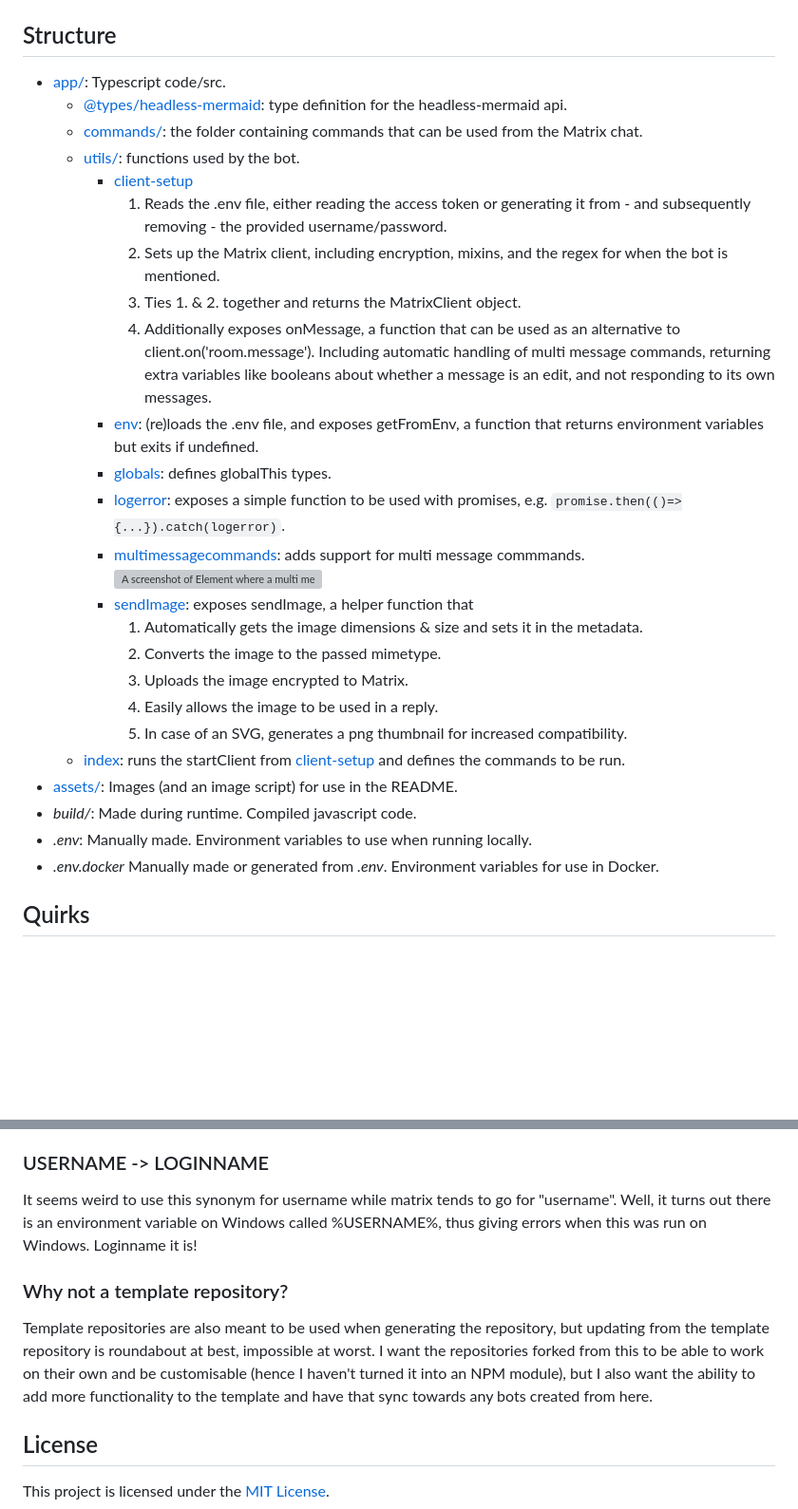
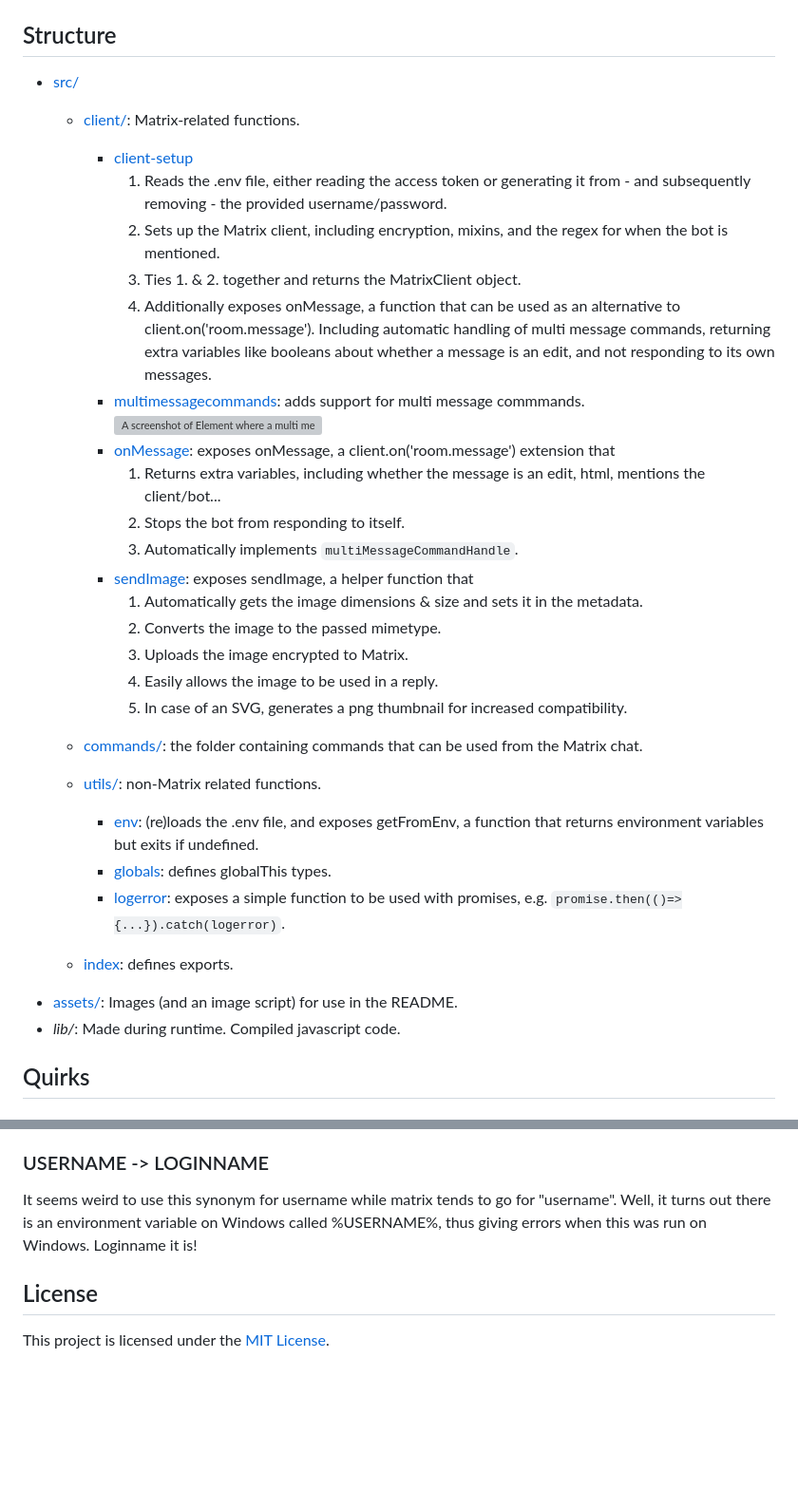
Before and after one commit to Denperidge-Redpencil/Matrix-Bot-Starter, a Markdown page: README.md, 2 parts joined by grey strips. Shown at 95% size. Drawn GitHub-style; blank space fills up the shorter version; grey boxes are pictures that could not be loaded.

```diff
--- a/README.md
+++ b/README.md
@@ -55,28 +108,33 @@ After calling one of these commands, the next message you send will be used as i
 ## Structure
-- [app/](app/): Typescript code/src.
-    - [@types/headless-mermaid](app/%40types/headless-mermaid/): type definition for the headless-mermaid api.
-    - [commands/](app/commands/): the folder containing commands that can be used from the Matrix chat.
-    - [utils/](app/utils/): functions used by the bot.
-        - [client-setup](app/utils/client-setup.ts)
+- [src/](src/)
+    - [client/](src/client/): Matrix-related functions.
+        - [client-setup](src/client/client-setup.ts)
             1. Reads the .env file, either reading the access token or generating it from - and subsequently removing - the provided username/password.
             2. Sets up the Matrix client, including encryption, mixins, and the regex for when the bot is mentioned.
             3. Ties 1. & 2. together and returns the MatrixClient object.
             4. Additionally exposes onMessage, a function that can be used as an alternative to client.on('room.message'). Including automatic handling of multi message commands, returning extra variables like booleans about whether a message is an edit, and not responding to its own messages.
-        - [env](app/utils/env.ts): (re)loads the .env file, and exposes getFromEnv, a function that returns environment variables but exits if undefined.
-        - [globals](app/utils/globals.ts): defines globalThis types.
-        - [logerror](app/utils/logerror.ts): exposes a simple function to be used with promises, e.g. `promise.then(()=>{...}).catch(logerror)`.
-        - [multimessagecommands](app/utils/multimessagecommand.ts): adds support for multi message commmands. ![A screenshot of Element where a multi message command is displayed](assets/Screenshot-Multimessagecommands.png)
-        - [sendImage](app/utils/sendImage.ts): exposes sendImage, a helper function that
+        - [multimessagecommands](src/utils/multimessagecommand.ts): adds support for multi message commmands. ![A screenshot of Element where a multi message command is displayed](assets/Screenshot-Multimessagecommands.png)
+        - [onMessage](src/client/onMessage.ts): exposes onMessage, a client.on('room.message') extension that
+            1. Returns extra variables, including whether the message is an edit, html, mentions the client/bot...
+            2. Stops the bot from responding to itself.
+            3. Automatically implements `multiMessageCommandHandle`.
+        - [sendImage](src/client/sendImage.ts): exposes sendImage, a helper function that
             1. Automatically gets the image dimensions & size and sets it in the metadata.
             2. Converts the image to the passed mimetype.
             3. Uploads the image encrypted to Matrix.
             4. Easily allows the image to be used in a reply.
             5. In case of an SVG, generates a png thumbnail for increased compatibility.
-    - [index](app/index.ts): runs the startClient from [client-setup](app/utils/client-setup.ts) and defines the commands to be run.
+
+    - [commands/](src/commands/): the folder containing commands that can be used from the Matrix chat.
+
+    - [utils/](src/utils/): non-Matrix related functions.
+        - [env](src/utils/env.ts): (re)loads the .env file, and exposes getFromEnv, a function that returns environment variables but exits if undefined.
+        - [globals](src/utils/globals.ts): defines globalThis types.
+        - [logerror](src/utils/logerror.ts): exposes a simple function to be used with promises, e.g. `promise.then(()=>{...}).catch(logerror)`.
+
+    - [index](src/index.ts): defines exports.
 - [assets/](assets/): Images (and an image script) for use in the README.
-- *build/*: Made during runtime. Compiled javascript code.
-- *.env*: Manually made. Environment variables to use when running locally.
-- *.env.docker* Manually made or generated from *.env*. Environment variables for use in Docker.
+- *lib/*: Made during runtime. Compiled javascript code.
 
 
 ## Quirks
@@ -89,8 +147,5 @@ SVG's are really great. But also their implementation is weird. To give an examp
 ### USERNAME -> LOGINNAME
 It seems weird to use this synonym for username while matrix tends to go for "username". Well, it turns out there is an environment variable on Windows called %USERNAME%, thus giving errors when this was run on Windows. Loginname it is!
 
-### Why not a template repository?
-Template repositories are also meant to be used when generating the repository, but updating from the template repository is roundabout at best, impossible at worst. I want the repositories forked from this to be able to work on their own and be customisable (hence I haven't turned it into an NPM module), but I also want the ability to add more functionality to the template and have that sync towards any bots created from here.
-
 ## License
 This project is licensed under the [MIT License](LICENSE).
```
Also changed, not shown: other parts of README.md (+71 -18 lines), assets/matrix-bot-starter.png (renamed from assets/matrix-botlerplate.png), assets/screenshot.png (renamed from assets/Screenshot.png), 4 other files.
